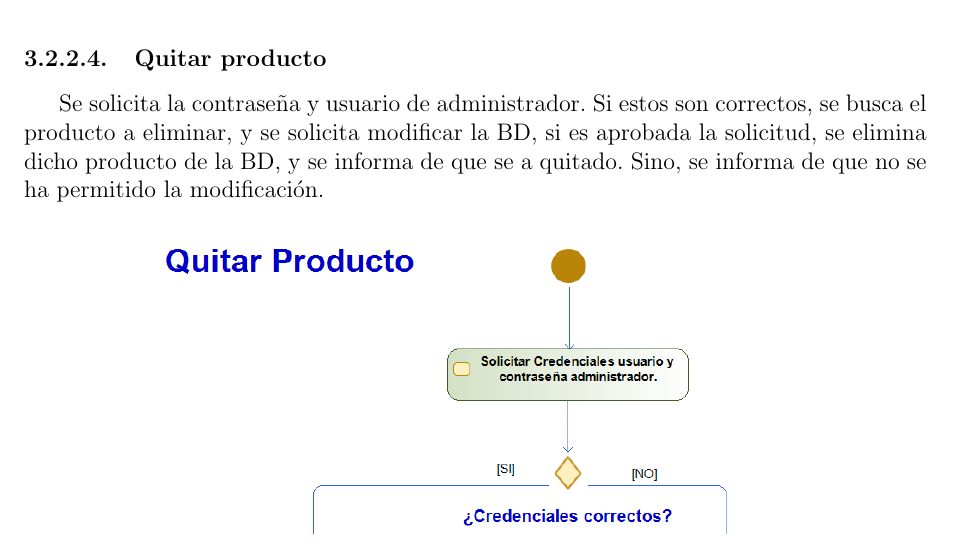
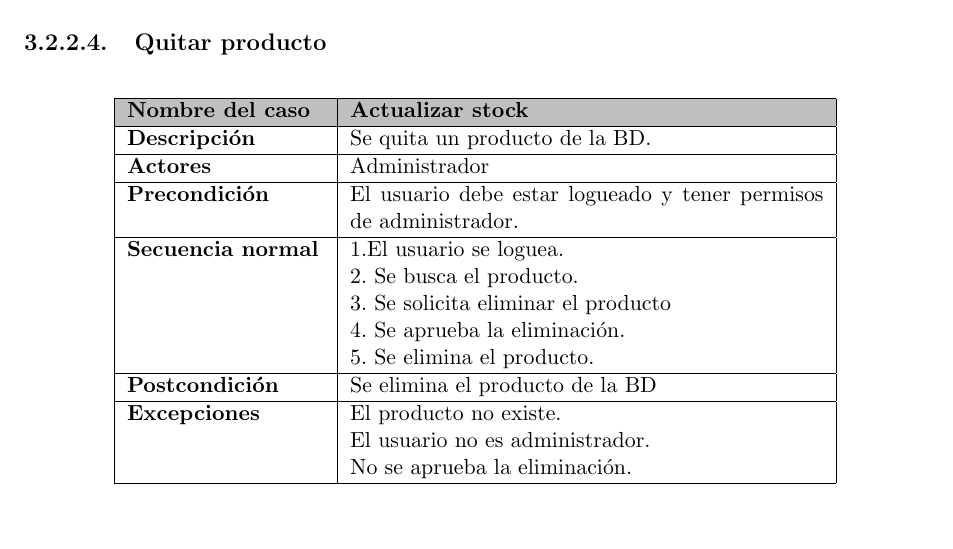
Before and after one commit to ALK222/IS1, a LaTeX document (p1/main.tex, which reads p1/tex_files/especifico.tex): part of page 27 of 37, cut so that both start at the same text. Compiled offline with pdfLaTeX.

Commit message:
tablas++

```diff
--- a/p1/tex_files/especifico.tex
+++ b/p1/tex_files/especifico.tex
@@ -468,7 +468,31 @@ Este programa presenta tres tipos de usuarios: clientes, empleados y administrad
 \end{figure}
 \newpage
 \paragraph{Quitar producto}
-Se solicita la contraseña y usuario de administrador. Si estos son correctos, se busca el producto a eliminar, y se solicita modificar la BD, si es aprobada la solicitud, se elimina dicho producto de la BD, y se informa de que se a quitado. Sino, se informa de que no se ha permitido la modificación.
+\begin{table}[H]
+    \centering
+    \small
+    \begin{tabularx}{0.8\textwidth}{|p{3.5cm}|X|}
+        \hline
+        \rowcolor{lightgray}
+        \textbf{Nombre del caso}  & \textbf{Actualizar stock}                                                          \\
+        \hline
+        \textbf{Descripción}      & Se quita un producto de la \gls{bd}.                                               \\
+        \hline
+        \textbf{Actores}          & Administrador                                                                      \\
+        \hline
+        \textbf{Precondición}     & El usuario debe estar logueado y tener permisos de administrador.                  \\
+        \hline
+        \textbf{Secuencia normal} & 1.El usuario se loguea. \newline
+        2. Se busca el producto. \newline
+        3. Se solicita eliminar el producto \newline 4. Se aprueba la eliminación. \newline 5. Se elimina el producto. \\
+        \hline
+        \textbf{Postcondición}    & Se elimina el producto de la \gls{bd}                                              \\
+        \hline
+        \textbf{Excepciones}      & El producto no existe.
+        \newline El usuario no es administrador. \newline No se aprueba la eliminación.                                \\
+        \hline
+    \end{tabularx}
+\end{table}
 \begin{figure}[H]
     \centering
     \includegraphics[width=0.8\textwidth]{Use_Cases/ProyectoIS_QuitarProducto.png}
```
Also changed, not shown: p1/main.pdf, 1 other file.
